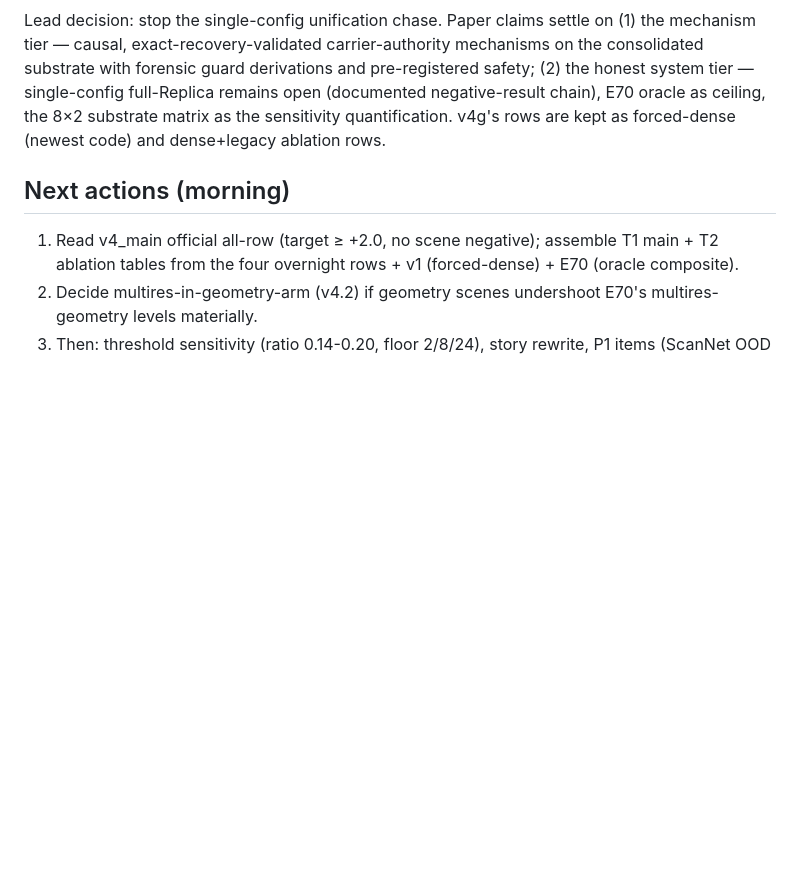
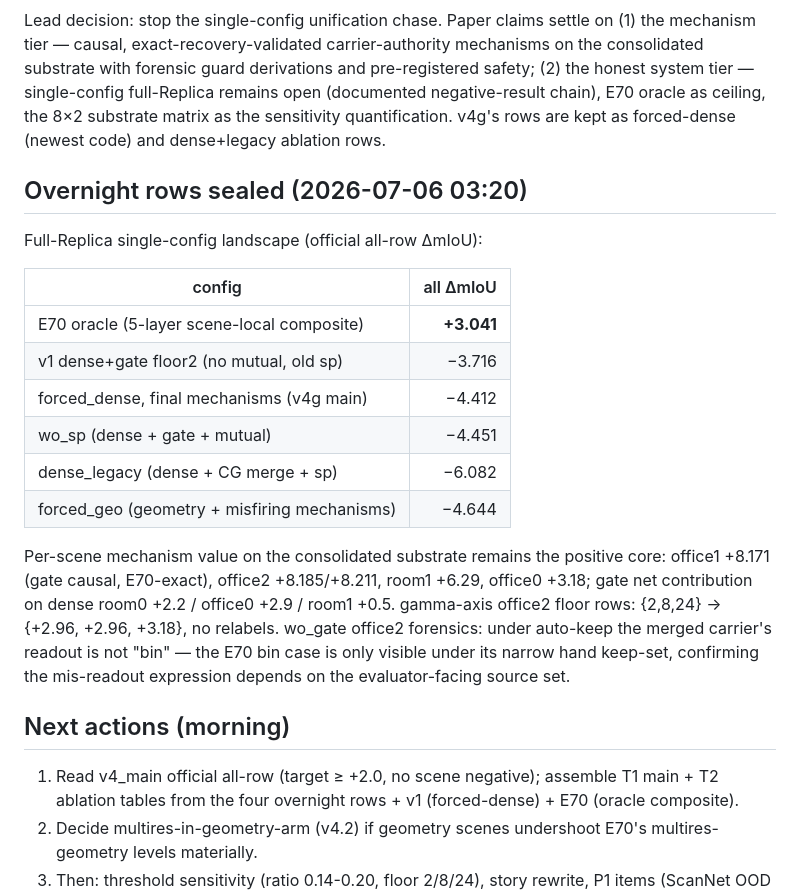
Before and after one commit to Xin200203/duograph3D, a Markdown page: docs/ccfb_experiment_runlog_20260705.md, the part around the change. Drawn GitHub-style; blank space fills up the shorter version.

Commit message:
Seal overnight ablation rows: single-config landscape all negative, mechanism tier stands
Co-Authored-By: Claude Fable 5 <noreply@anthropic.com>

```diff
--- a/docs/ccfb_experiment_runlog_20260705.md
+++ b/docs/ccfb_experiment_runlog_20260705.md
@@ -307,6 +307,28 @@ remains open (documented negative-result chain), E70 oracle as ceiling, the
 8×2 substrate matrix as the sensitivity quantification.  v4g's rows are kept
 as forced-dense (newest code) and dense+legacy ablation rows.
 
+## Overnight rows sealed (2026-07-06 03:20)
+
+Full-Replica single-config landscape (official all-row ΔmIoU):
+
+| config | all ΔmIoU |
+| --- | ---: |
+| E70 oracle (5-layer scene-local composite) | **+3.041** |
+| v1 dense+gate floor2 (no mutual, old sp) | −3.716 |
+| forced_dense, final mechanisms (v4g main) | −4.412 |
+| wo_sp (dense + gate + mutual) | −4.451 |
+| dense_legacy (dense + CG merge + sp) | −6.082 |
+| forced_geo (geometry + misfiring mechanisms) | −4.644 |
+
+Per-scene mechanism value on the consolidated substrate remains the positive
+core: office1 +8.171 (gate causal, E70-exact), office2 +8.185/+8.211,
+room1 +6.29, office0 +3.18; gate net contribution on dense room0 +2.2 /
+office0 +2.9 / room1 +0.5.  gamma-axis office2 floor rows: {2,8,24} →
+{+2.96, +2.96, +3.18}, no relabels.  wo_gate office2 forensics: under
+auto-keep the merged carrier's readout is not "bin" — the E70 bin case is
+only visible under its narrow hand keep-set, confirming the mis-readout
+expression depends on the evaluator-facing source set.
+
 ## Next actions (morning)
 
 1. Read v4_main official all-row (target ≥ +2.0, no scene negative);
```
